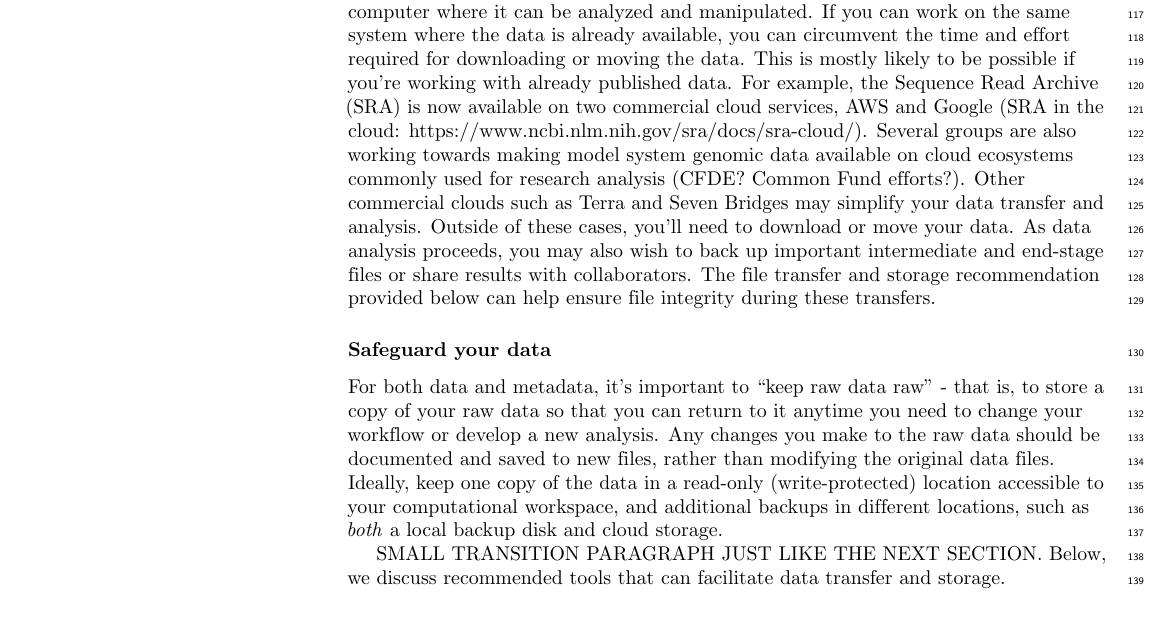
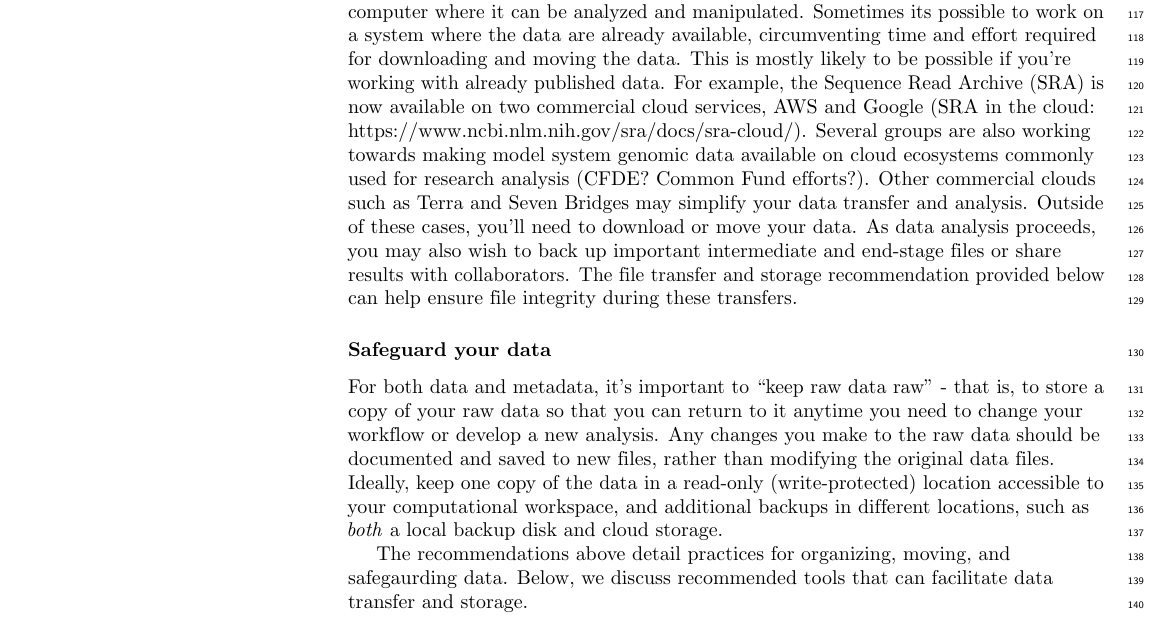
Before and after one commit to bluegenes/2020-latex-gep, a LaTeX document (sequencing_roadmap.tex): part of page 4 of 16, cut so that both start at the same text. Compiled offline with pdfLaTeX.

Commit message:
data org

```diff
--- a/sequencing_roadmap.tex
+++ b/sequencing_roadmap.tex
@@ -378,7 +378,7 @@ It is up to the researcher to determine how to unite public database information
 
 \subsubsection*{Transferring Data (or not)}
 Once the data are in hand/once you've identified your data, you'll need to get it onto a computer where it can be analyzed and manipulated.
-If you can work on the same system where the data is already available, you can circumvent the time and effort required for downloading or moving the data.
+Sometimes its possible to work on a system where the data are already available, circumventing time and effort required for downloading and moving the data.
 This is mostly likely to be possible if you’re working with already published data.
 For example, the Sequence Read Archive (SRA) is now available on two commercial cloud services, AWS and Google (SRA in the cloud: https://www.ncbi.nlm.nih.gov/sra/docs/sra-cloud/).
 Several groups are also working towards making model system genomic data available on cloud ecosystems commonly used for research analysis (CFDE? Common Fund efforts?).
@@ -392,7 +392,8 @@ For both data and metadata, it’s important to “keep raw data raw” - that i
 Any changes you make to the raw data should be documented and saved to new files, rather than modifying the original data files.
 Ideally, keep one copy of the data in a read-only (write-protected) location accessible to your computational workspace, and additional backups in different locations, such as \textit{both} a local backup disk and cloud storage.
 
-SMALL TRANSITION PARAGRAPH JUST LIKE THE NEXT SECTION. Below, we discuss recommended tools that can facilitate data transfer and storage.
+
+The recommendations above detail practices for organizing, moving, and safegaurding data. Below, we discuss recommended tools that can facilitate data transfer and storage.
 
 \subsection*{Tools for data transfer and backup} %Strategies and
 
```
Also changed, not shown: sequencing_roadmap.tex (2 more changed lines).
